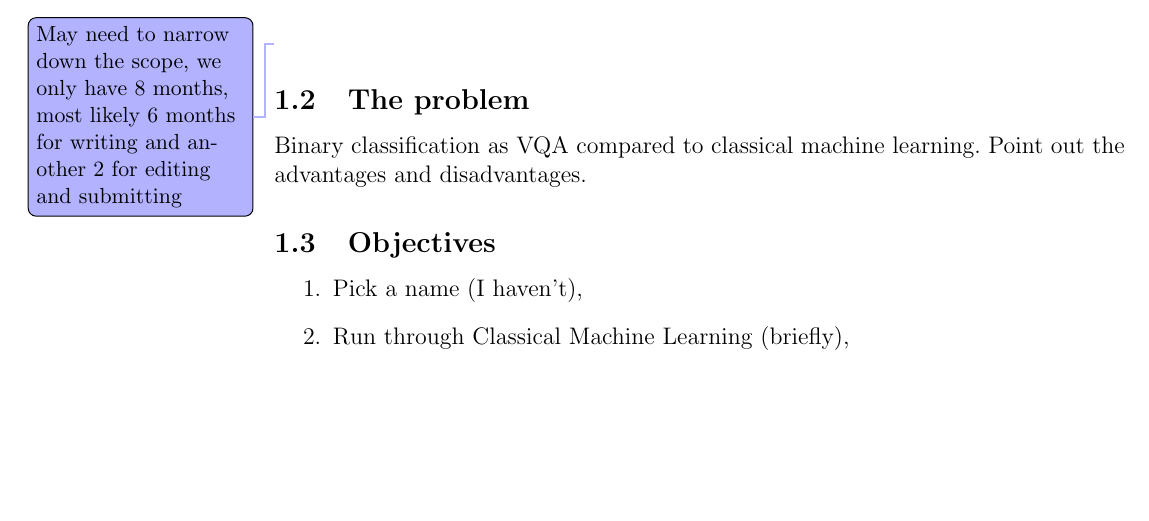
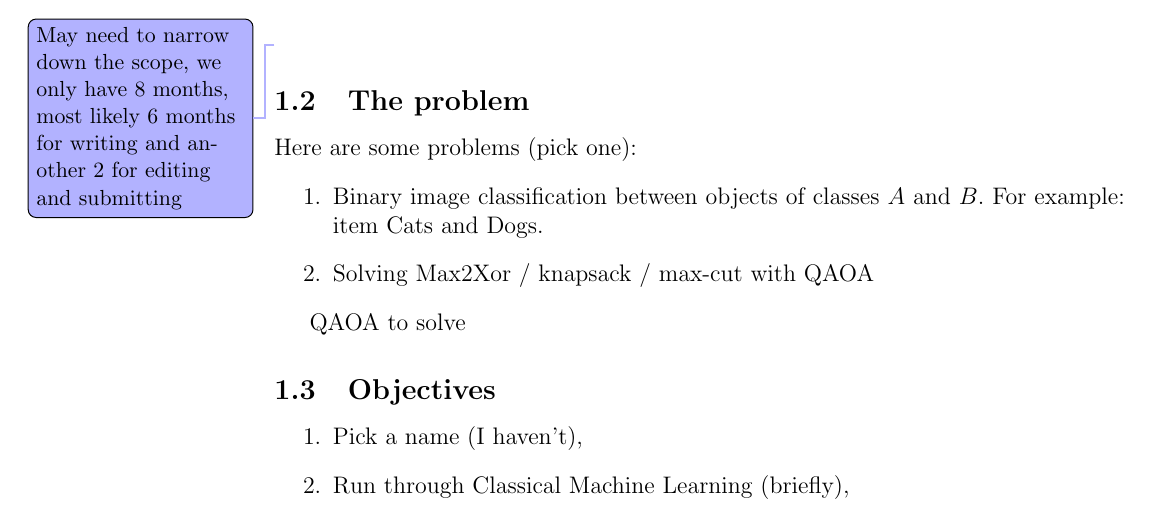
Before and after one commit to NNCT2904/Var-Quantum-Algorithms-Literature-Review, a LaTeX document (entrypoint.tex, which reads src/ProjectDesc/problem.tex): part of page 3 of 4, cut so that both start at the same text, the shorter picture padded with empty space. Compiled offline with pdfLaTeX.

Commit message:
Update on Overleaf.

```diff
--- a/src/ProjectDesc/problem.tex
+++ b/src/ProjectDesc/problem.tex
@@ -1,2 +1,11 @@
 \subsection{The problem}
-Binary classification as VQA compared to classical machine learning. Point out the advantages and disadvantages.
+Here are some problems (pick one):
+\begin{enumerate}
+    \item Binary image classification between objects of classes $A$ and $B$. For example: item Cats and Dogs.
+    \item Solving Max2Xor / knapsack / max-cut with QAOA
+\end{enumerate}
+
+
+
+
+QAOA to solve
```
